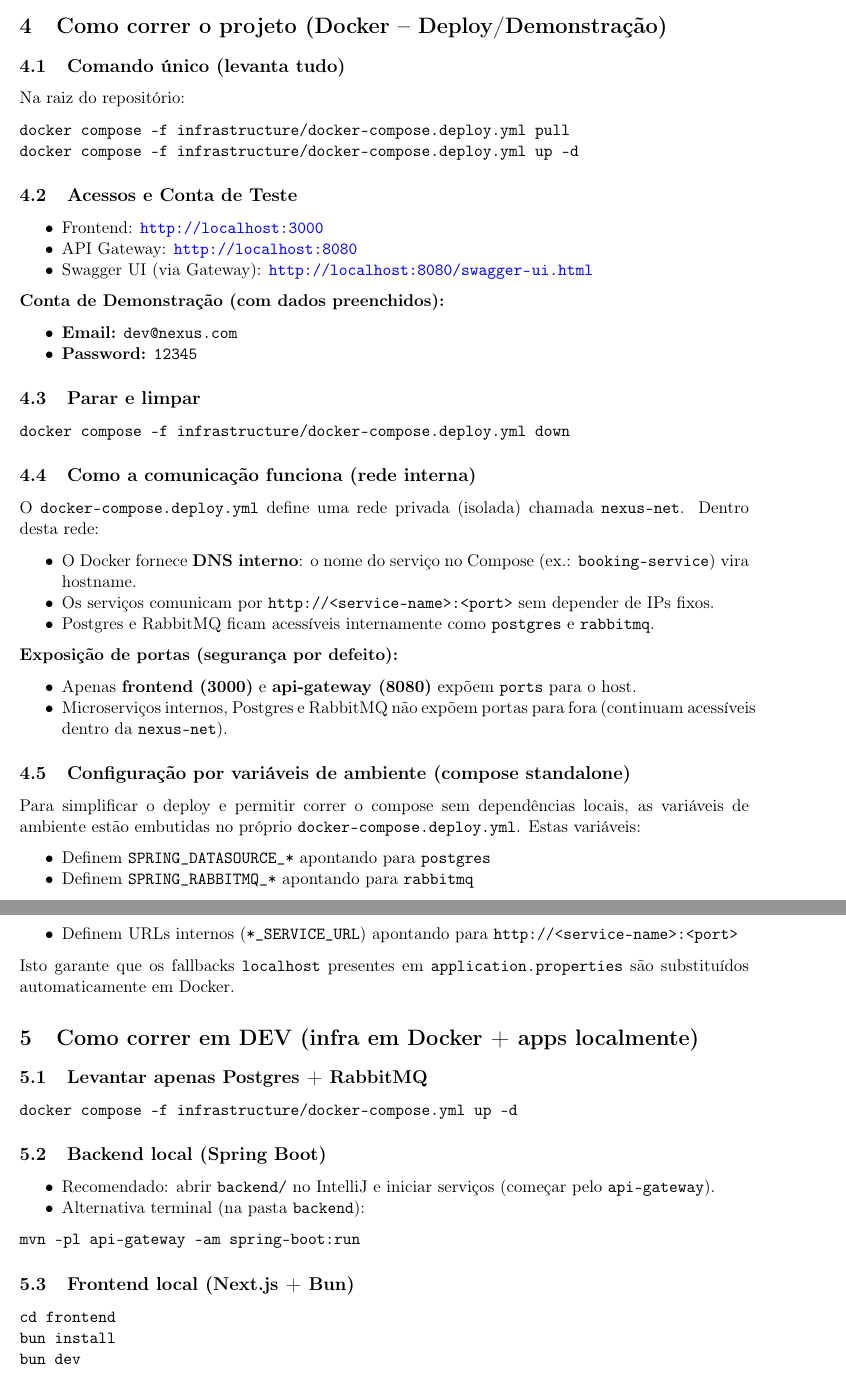
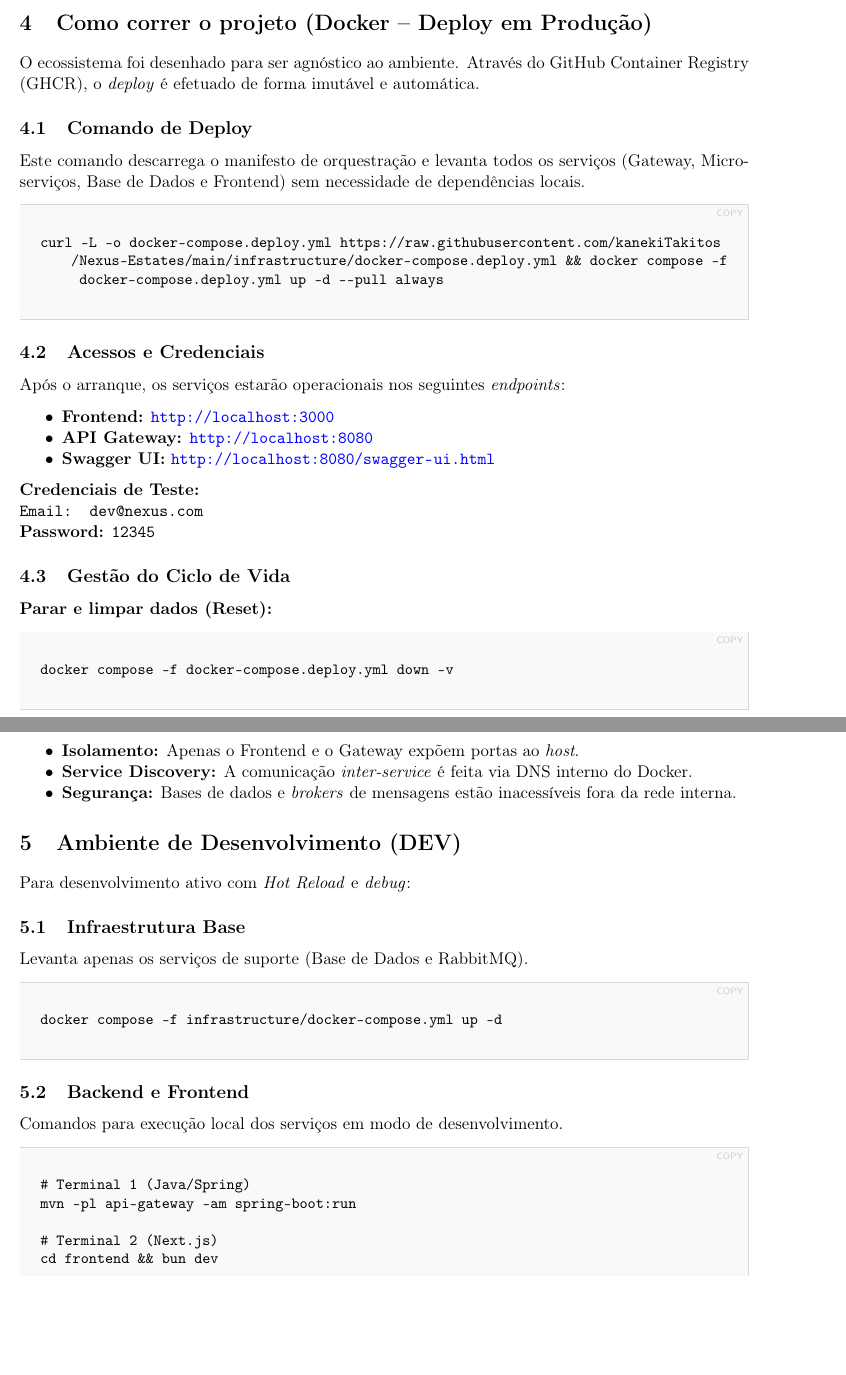
Before and after one commit to kanekitakitos/Nexus-Estates, a LaTeX document (docs/relatorio/main.tex, which reads docs/relatorio/04_execucao.tex, docs/relatorio/05_arquitetura.tex): two parts of pages 5 and 6 of 10 before the commit and two parts of pages 6 and 7 of 11 after it, joined at a grey line, cut so that both start at the same text, the shorter picture padded with empty space. Compiled offline with pdfLaTeX.

Commit message:
update relatorio

```diff
--- a/docs/relatorio/04_execucao.tex
+++ b/docs/relatorio/04_execucao.tex
@@ -1,19 +1,31 @@
-\section{Como correr o projeto (Docker -- Deploy/Demonstração)}
-\subsection{Comando único (levanta tudo)}
-Na raiz do repositório:
-\begin{verbatim}
-docker compose -f infrastructure/docker-compose.deploy.yml pull
-docker compose -f infrastructure/docker-compose.deploy.yml up -d
-\end{verbatim}
+\newpage
+\section{Como correr o projeto (Docker -- Deploy em Produção)}
 
-\subsection{Acessos e Conta de Teste}
-\begin{itemize}[nosep]
-  \item Frontend: \url{http://localhost:3000}
-  \item API Gateway: \url{http://localhost:8080}
-  \item Swagger UI (via Gateway): \url{http://localhost:8080/swagger-ui.html}
+O ecossistema foi desenhado para ser agnóstico ao ambiente. Através do GitHub Container Registry (GHCR), o \textit{deploy} é efetuado de forma imutável e automática.
+
+\subsection{Comando de Deploy}
+Este comando descarrega o manifesto de orquestração e levanta todos os serviços (Gateway, Microserviços, Base de Dados e Frontend) sem necessidade de dependências locais.
+
+\begin{codeblock}
+curl -L -o docker-compose.deploy.yml https://raw.githubusercontent.com/kanekiTakitos/Nexus-Estates/main/infrastructure/docker-compose.deploy.yml && docker compose -f docker-compose.deploy.yml up -d --pull always
+\end{codeblock}
+
+\subsection{Acessos e Credenciais}
+Após o arranque, os serviços estarão operacionais nos seguintes \textit{endpoints}:
+
+\begin{itemize}[label=\textbullet, noitemsep]
+    \item \textbf{Frontend:} \url{http://localhost:3000}
+    \item \textbf{API Gateway:} \url{http://localhost:8080}
+    \item \textbf{Swagger UI:} \url{http://localhost:8080/swagger-ui.html}
 \end{itemize}
 
-\textbf{Conta de Demonstração (com dados preenchidos):}
-\begin{itemize}[nosep]
-  \item \textbf{Email:} \texttt{dev@nexus.com}
-  \item \textbf{Password:} \texttt{12345}
+\textbf{Credenciais de Teste:} \\
+\texttt{Email: dev@nexus.com} \\
+\textbf{Password:} \texttt{12345}
+
+\subsection{Gestão do Ciclo de Vida}
+
+\textbf{Parar e limpar dados (Reset):}
+\begin{codeblock}
+docker compose -f docker-compose.deploy.yml down -v
+\end{codeblock}
@@ -20,52 +49,25 @@ docker compose -f infrastructure/docker-compose.deploy.yml up -d
+    \item \textbf{Isolamento:} Apenas o Frontend e o Gateway expõem portas ao \textit{host}.
+    \item \textbf{Service Discovery:} A comunicação \textit{inter-service} é feita via DNS interno do Docker.
+    \item \textbf{Segurança:} Bases de dados e \textit{brokers} de mensagens estão inacessíveis fora da rede interna.
 \end{itemize}
 
-\subsection{Parar e limpar}
-\begin{verbatim}
-docker compose -f infrastructure/docker-compose.deploy.yml down
-\end{verbatim}
+\section{Ambiente de Desenvolvimento (DEV)}
+Para desenvolvimento ativo com \textit{Hot Reload} e \textit{debug}:
 
-\subsection{Como a comunicação funciona (rede interna)}
-O \texttt{docker-compose.deploy.yml} define uma rede privada (isolada) chamada \texttt{nexus-net}. Dentro desta rede:
-\begin{itemize}[nosep]
-  \item O Docker fornece \textbf{DNS interno}: o nome do serviço no Compose (ex.: \texttt{booking-service}) vira hostname.
-  \item Os serviços comunicam por \texttt{http://<service-name>:<port>} sem depender de IPs fixos.
-  \item Postgres e RabbitMQ ficam acessíveis internamente como \texttt{postgres} e \texttt{rabbitmq}.
-\end{itemize}
+\subsection{Infraestrutura Base}
+Levanta apenas os serviços de suporte (Base de Dados e RabbitMQ).
+\begin{codeblock}
+docker compose -f infrastructure/docker-compose.yml up -d
+\end{codeblock}
 
-\textbf{Exposição de portas (segurança por defeito):}
-\begin{itemize}[nosep]
-  \item Apenas \textbf{frontend (3000)} e \textbf{api-gateway (8080)} expõem \texttt{ports} para o host.
-  \item Microserviços internos, Postgres e RabbitMQ não expõem portas para fora (continuam acessíveis dentro da \texttt{nexus-net}).
-\end{itemize}
+\subsection{Backend e Frontend}
+Comandos para execução local dos serviços em modo de desenvolvimento.
+\begin{codeblock}
+# Terminal 1 (Java/Spring)
+mvn -pl api-gateway -am spring-boot:run
 
-\subsection{Configuração por variáveis de ambiente (compose standalone)}
-Para simplificar o deploy e permitir correr o compose sem dependências locais, as variáveis de ambiente estão embutidas no próprio \texttt{docker-compose.deploy.yml}. Estas variáveis:
-\begin{itemize}[nosep]
-  \item Definem \texttt{SPRING\_DATASOURCE\_*} apontando para \texttt{postgres}
-  \item Definem \texttt{SPRING\_RABBITMQ\_*} apontando para \texttt{rabbitmq}
-  \item Definem URLs internos (\texttt{*\_SERVICE\_URL}) apontando para \texttt{http://<service-name>:<port>}
-\end{itemize}
+# Terminal 2 (Next.js)
+cd frontend && bun dev
+\end{codeblock}
 
-Isto garante que os fallbacks \texttt{localhost} presentes em \texttt{application.properties} são substituídos automaticamente em Docker.
-
-\section{Como correr em DEV (infra em Docker + apps localmente)}
-\subsection{Levantar apenas Postgres + RabbitMQ}
-\begin{verbatim}
-docker compose -f infrastructure/docker-compose.yml up -d
-\end{verbatim}
-
-\subsection{Backend local (Spring Boot)}
-\begin{itemize}[nosep]
-  \item Recomendado: abrir \texttt{backend/} no IntelliJ e iniciar serviços (começar pelo \texttt{api-gateway}).
-  \item Alternativa terminal (na pasta \texttt{backend}):
-\end{itemize}
-\begin{verbatim}
-mvn -pl api-gateway -am spring-boot:run
-\end{verbatim}
-
-\subsection{Frontend local (Next.js + Bun)}
-\begin{verbatim}
-cd frontend
-bun install
-bun dev
-\end{verbatim}
+Atualmente usamos o IDE de jetbrains que facilita a instalação e compilação.
--- a/docs/relatorio/05_arquitetura.tex
+++ b/docs/relatorio/05_arquitetura.tex
@@ -20,0 +23,2 @@ O backend usa clientes HTTP declarativos do Spring (gerados em runtime), seguind
+\begin{itemize}[itemsep=0.4em]
+  \item As interfaces definidas em \texttt{client/NexusClients.java} descrevem os \textit{endpoints} remotos.
```
Also changed, not shown: docs/relatorio/02_metodologia.tex (+8 -5 lines), docs/relatorio/03_objetivo.tex (+5 -3 lines), docs/relatorio/06_testes.tex (+23 -15 lines), docs/relatorio/main.tex (+38 -5 lines), docs/relatorio/Nexus Estates.pdf, docs/relatorio/04_execucao.tex (17 more changed lines), docs/relatorio/05_arquitetura.tex (83 more changed lines).
